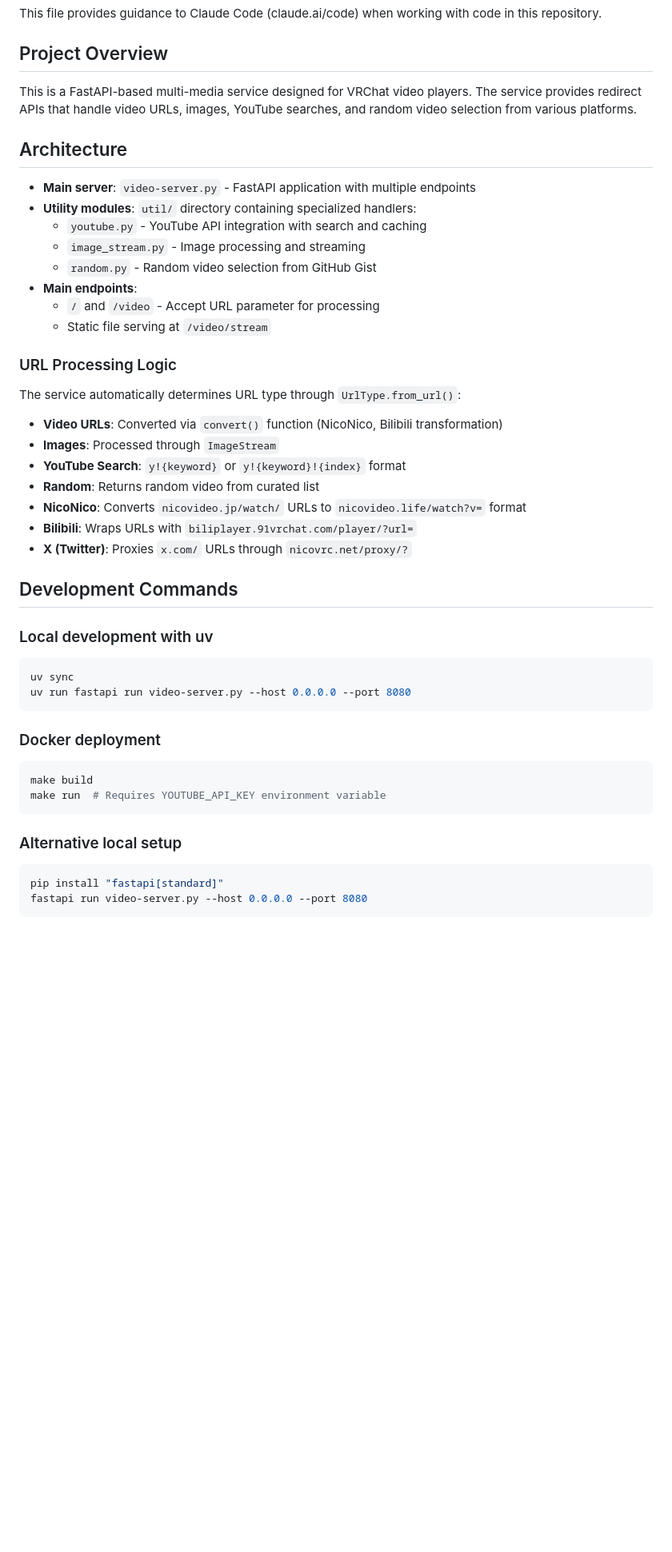
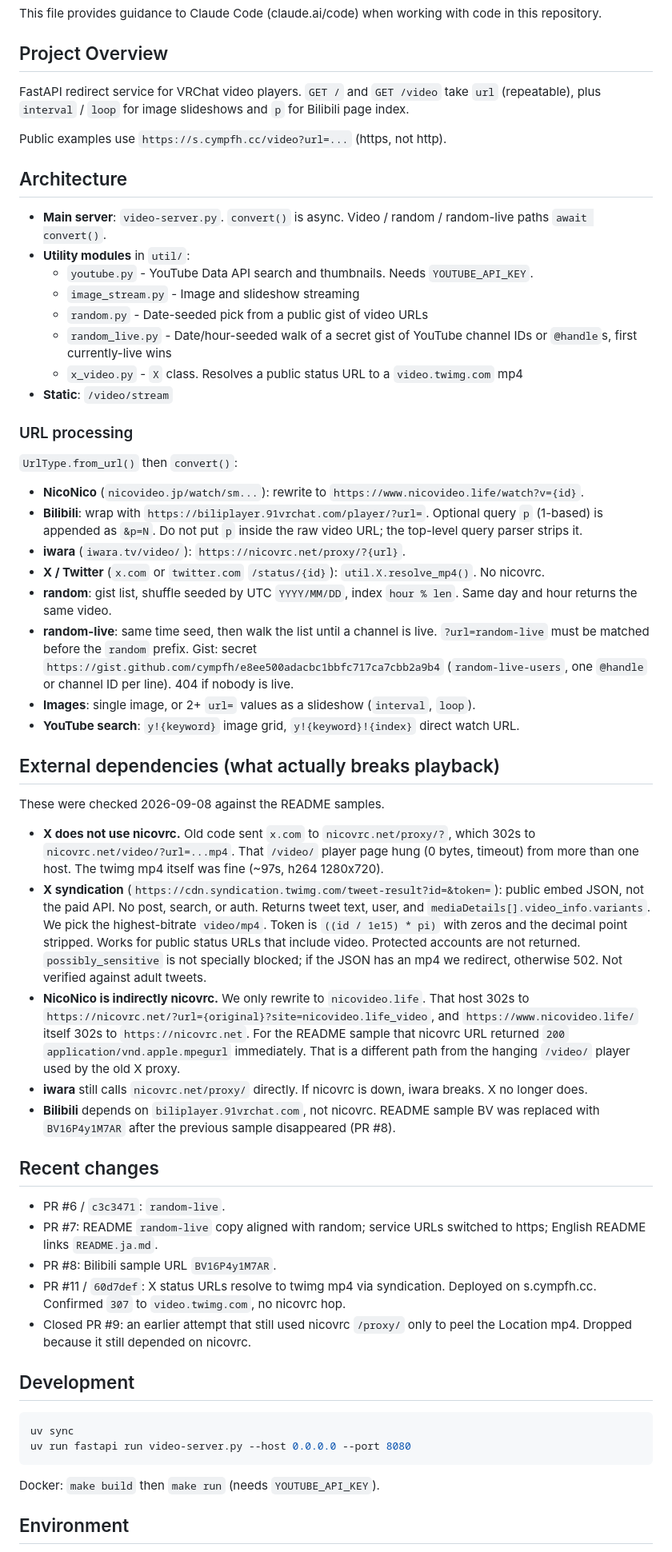
Before and after one commit to cympfh/video, a Markdown page: CLAUDE.md, the part around one of its changes. Shown at 80% size. GitHub-like rendering; blank space fills up the shorter version.

Commit message:
Update CLAUDE.md with recent routing notes (#12)
* Update CLAUDE.md with current URL routing and proxy findings.

* Fix the endpoint sentence in CLAUDE.md.

````diff
--- a/CLAUDE.md
+++ b/CLAUDE.md
@@ -4,46 +4,60 @@ This file provides guidance to Claude Code (claude.ai/code) when working with co
 
 ## Project Overview
 
-This is a FastAPI-based multi-media service designed for VRChat video players. The service provides redirect APIs that handle video URLs, images, YouTube searches, and random video selection from various platforms.
+FastAPI redirect service for VRChat video players. `GET /` and `GET /video` take `url` (repeatable), plus `interval` / `loop` for image slideshows and `p` for Bilibili page index.
+
+Public examples use `https://s.cympfh.cc/video?url=...` (https, not http).
 
 ## Architecture
 
-- **Main server**: `video-server.py` - FastAPI application with multiple endpoints
-- **Utility modules**: `util/` directory containing specialized handlers:
-  - `youtube.py` - YouTube API integration with search and caching
-  - `image_stream.py` - Image processing and streaming
-  - `random.py` - Random video selection from GitHub Gist
-- **Main endpoints**:
-  - `/` and `/video` - Accept URL parameter for processing
-  - Static file serving at `/video/stream`
+- **Main server**: `video-server.py`. `convert()` is async. Video / random / random-live paths `await convert()`.
+- **Utility modules** in `util/`:
+  - `youtube.py` - YouTube Data API search and thumbnails. Needs `YOUTUBE_API_KEY`.
+  - `image_stream.py` - Image and slideshow streaming
+  - `random.py` - Date-seeded pick from a public gist of video URLs
+  - `random_live.py` - Date/hour-seeded walk of a secret gist of YouTube channel IDs or `@handle`s, first currently-live wins
+  - `x_video.py` - `X` class. Resolves a public status URL to a `video.twimg.com` mp4
+- **Static**: `/video/stream`
 
-### URL Processing Logic
-The service automatically determines URL type through `UrlType.from_url()`:
-- **Video URLs**: Converted via `convert()` function (NicoNico, Bilibili transformation)
-- **Images**: Processed through `ImageStream`
-- **YouTube Search**: `y!{keyword}` or `y!{keyword}!{index}` format
-- **Random**: Returns random video from curated list
-- **NicoNico**: Converts `nicovideo.jp/watch/` URLs to `nicovideo.life/watch?v=` format
-- **Bilibili**: Wraps URLs with `biliplayer.91vrchat.com/player/?url=`
-- **X (Twitter)**: Proxies `x.com/` URLs through `nicovrc.net/proxy/?`
+### URL processing
 
-## Development Commands
+`UrlType.from_url()` then `convert()`:
 
-### Local development with uv
+- **NicoNico** (`nicovideo.jp/watch/sm...`): rewrite to `https://www.nicovideo.life/watch?v={id}`.
+- **Bilibili**: wrap with `https://biliplayer.91vrchat.com/player/?url=`. Optional query `p` (1-based) is appended as `&p=N`. Do not put `p` inside the raw video URL; the top-level query parser strips it.
+- **iwara** (`iwara.tv/video/`): `https://nicovrc.net/proxy/?{url}`.
+- **X / Twitter** (`x.com` or `twitter.com` `/status/{id}`): `util.X.resolve_mp4()`. No nicovrc.
+- **random**: gist list, shuffle seeded by UTC `YYYY/MM/DD`, index `hour % len`. Same day and hour returns the same video.
+- **random-live**: same time seed, then walk the list until a channel is live. `?url=random-live` must be matched before the `random` prefix. Gist: secret `https://gist.github.com/cympfh/e8ee500adacbc1bbfc717ca7cbb2a9b4` (`random-live-users`, one `@handle` or channel ID per line). 404 if nobody is live.
+- **Images**: single image, or 2+ `url=` values as a slideshow (`interval`, `loop`).
+- **YouTube search**: `y!{keyword}` image grid, `y!{keyword}!{index}` direct watch URL.
+
+## External dependencies (what actually breaks playback)
+
+These were checked 2026-09-08 against the README samples.
+
+- **X does not use nicovrc.** Old code sent `x.com` to `nicovrc.net/proxy/?`, which 302s to `nicovrc.net/video/?url=...mp4`. That `/video/` player page hung (0 bytes, timeout) from more than one host. The twimg mp4 itself was fine (~97s, h264 1280x720).
+- **X syndication** (`https://cdn.syndication.twimg.com/tweet-result?id=&token=`): public embed JSON, not the paid API. No post, search, or auth. Returns tweet text, user, and `mediaDetails[].video_info.variants`. We pick the highest-bitrate `video/mp4`. Token is `((id / 1e15) * pi)` with zeros and the decimal point stripped. Works for public status URLs that include video. Protected accounts are not returned. `possibly_sensitive` is not specially blocked; if the JSON has an mp4 we redirect, otherwise 502. Not verified against adult tweets.
+- **NicoNico is indirectly nicovrc.** We only rewrite to `nicovideo.life`. That host 302s to `https://nicovrc.net/?url={original}?site=nicovideo.life_video`, and `https://www.nicovideo.life/` itself 302s to `https://nicovrc.net`. For the README sample that nicovrc URL returned `200` `application/vnd.apple.mpegurl` immediately. That is a different path from the hanging `/video/` player used by the old X proxy.
+- **iwara** still calls `nicovrc.net/proxy/` directly. If nicovrc is down, iwara breaks. X no longer does.
+- **Bilibili** depends on `biliplayer.91vrchat.com`, not nicovrc. README sample BV was replaced with `BV16P4y1M7AR` after the previous sample disappeared (PR #8).
+
+## Recent changes
+
+- PR #6 / `c3c3471`: `random-live`.
+- PR #7: README `random-live` copy aligned with random; service URLs switched to https; English README links `README.ja.md`.
+- PR #8: Bilibili sample URL `BV16P4y1M7AR`.
+- PR #11 / `60d7def`: X status URLs resolve to twimg mp4 via syndication. Deployed on s.cympfh.cc. Confirmed `307` to `video.twimg.com`, no nicovrc hop.
+- Closed PR #9: an earlier attempt that still used nicovrc `/proxy/` only to peel the Location mp4. Dropped because it still depended on nicovrc.
+
+## Development
+
 ```bash
 uv sync
 uv run fastapi run video-server.py --host 0.0.0.0 --port 8080
 ```
 
-### Docker deployment
-```bash
-make build
-make run  # Requires YOUTUBE_API_KEY environment variable
-```
+Docker: `make build` then `make run` (needs `YOUTUBE_API_KEY`).
 
-### Alternative local setup
-```bash
-pip install "fastapi[standard]"
-fastapi run video-server.py --host 0.0.0.0 --port 8080
-```
+## Environment
 
````
Also changed, not shown: other parts of CLAUDE.md (+7 -17 lines).
